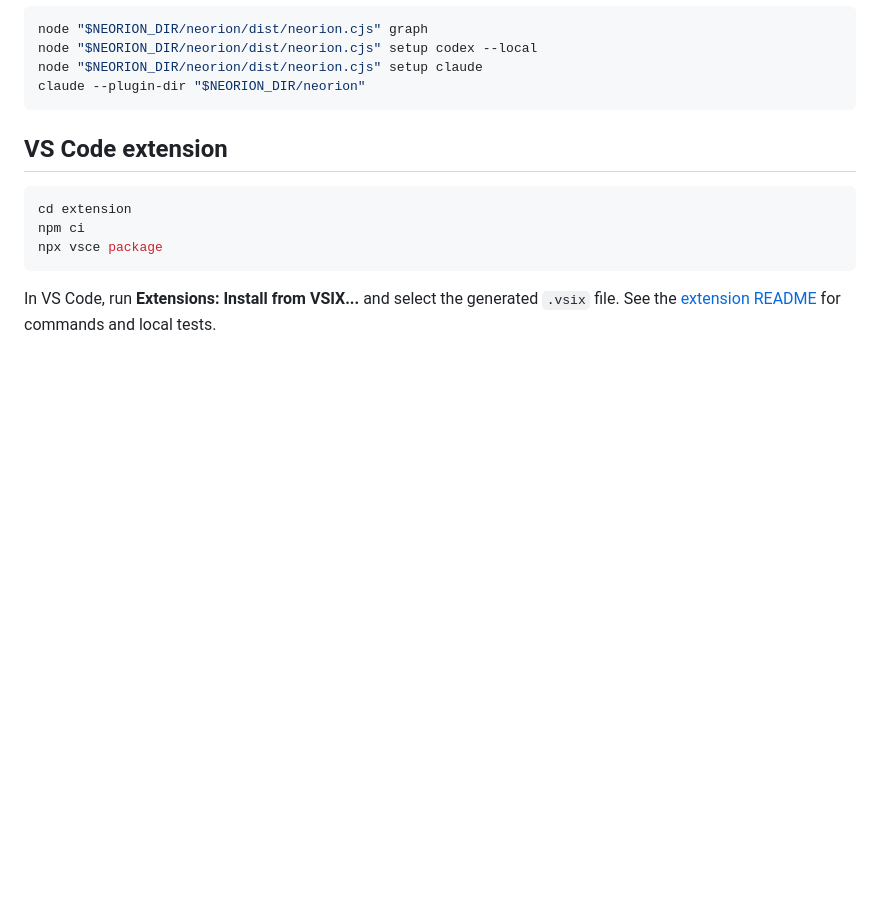
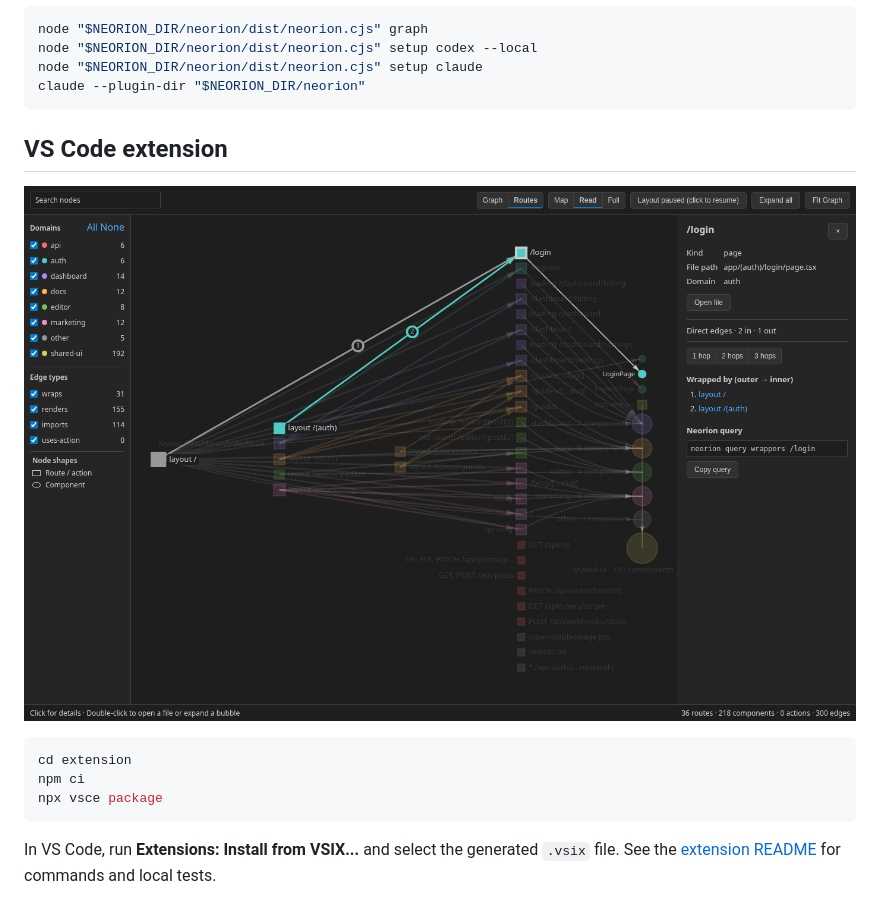
Before and after one commit to jaminitachi/Neorion, a Markdown page: README.md, the part around the change. Rendered like a GitHub page; pictures changed too: docs/graph-view/after-taxonomy-routes.png (added); blank space fills up the shorter version.

Commit message:
Refresh the SaaS graph and add a taxonomy Routes hero

````diff
--- a/README.md
+++ b/README.md
@@ -93,6 +93,8 @@ claude --plugin-dir "$NEORION_DIR/neorion"
 
 ## VS Code extension
 
+![Taxonomy in Routes view with the layouts that wrap /login highlighted](docs/graph-view/after-taxonomy-routes.png)
+
 ```sh
 cd extension
 npm ci
````
Also changed, not shown: docs/graph-view/after-saas-starter.png.
